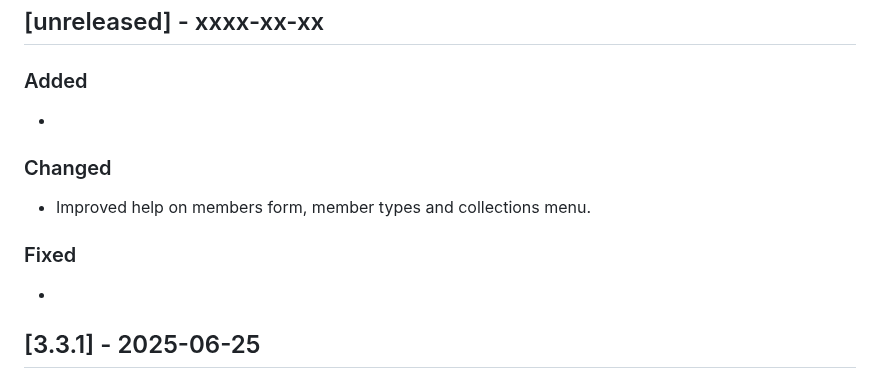
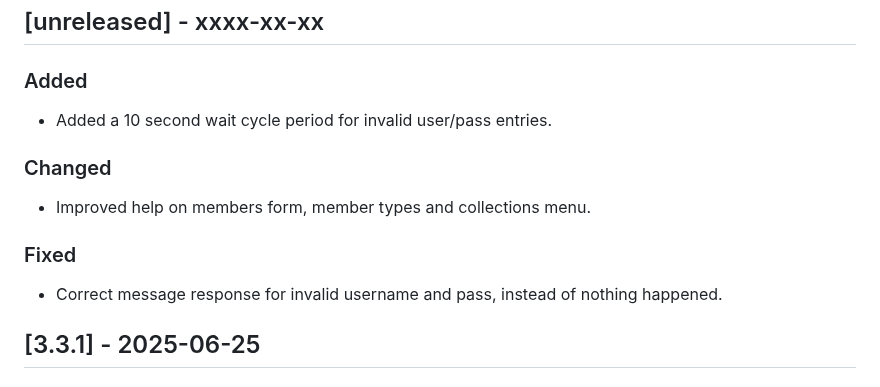
Before and after one commit to dtr-kalfer/burauenbiblio, a Markdown page: CHANGELOG.md, the part around the change. GitHub-like rendering.

Commit message:
docs: update CHANGELOG.md for new fix and features.

```diff
--- a/CHANGELOG.md
+++ b/CHANGELOG.md
@@ -11,11 +11,13 @@ Guide:
 
 ## [unreleased] - xxxx-xx-xx
 ### Added
--
+- Added a 10 second wait cycle period for invalid user/pass entries.
+
 ### Changed
 - Improved help on members form, member types and collections menu.
+
 ### Fixed
--
+- Correct message response for invalid username and pass, instead of nothing happened.
 
 ## [3.3.1] - 2025-06-25
 ### Added
```
